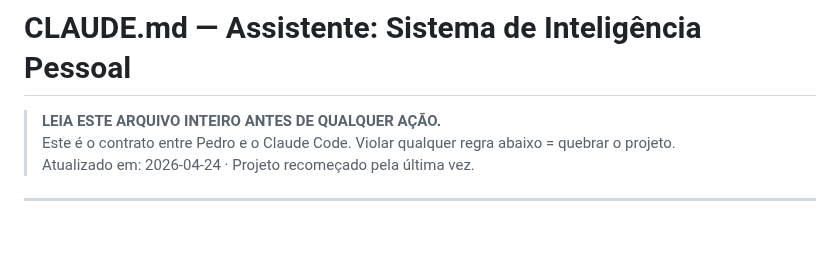
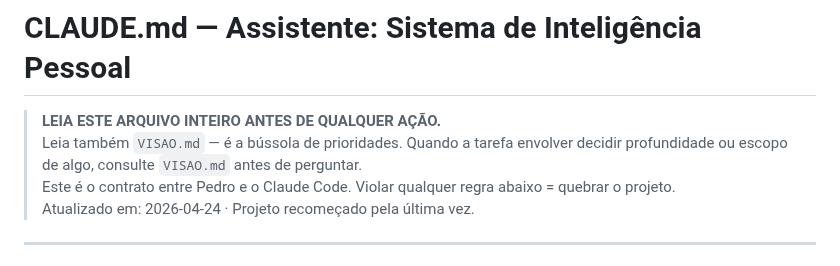
Before and after one commit to pedropertel/assistente-v4, a Markdown page: CLAUDE.md, the part around the change. Drawn GitHub-style; blank space fills up the shorter version.

Commit message:
docs: CLAUDE.md remete pra VISAO.md como bússola de prioridades

```diff
--- a/CLAUDE.md
+++ b/CLAUDE.md
@@ -1,6 +1,7 @@
 # CLAUDE.md — Assistente: Sistema de Inteligência Pessoal
 
 > **LEIA ESTE ARQUIVO INTEIRO ANTES DE QUALQUER AÇÃO.**
+> Leia também `VISAO.md` — é a bússola de prioridades. Quando a tarefa envolver decidir profundidade ou escopo de algo, consulte `VISAO.md` antes de perguntar.
 > Este é o contrato entre Pedro e o Claude Code. Violar qualquer regra abaixo = quebrar o projeto.
 > Atualizado em: 2026-04-24 · Projeto recomeçado pela última vez.
 
```
